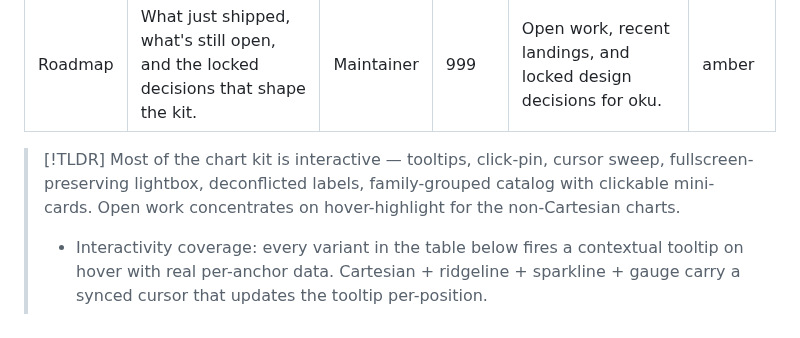
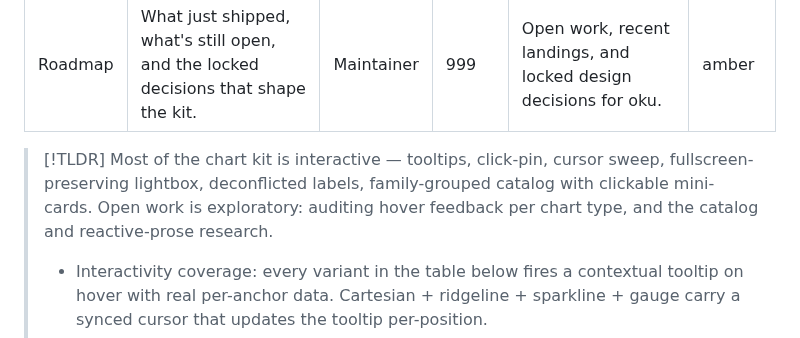
Before and after one commit to mmdemirbas/oku, a Markdown page: docs/roadmap.md, the part around one of its changes. Drawn GitHub-style.

```diff
--- a/docs/roadmap.md
+++ b/docs/roadmap.md
@@ -8,7 +8,7 @@ accent: amber
 ---
 
 > [!TLDR]
-> Most of the chart kit is interactive — tooltips, click-pin, cursor sweep, fullscreen-preserving lightbox, deconflicted labels, family-grouped catalog with clickable mini-cards. Open work concentrates on hover-highlight for the non-Cartesian charts.
+> Most of the chart kit is interactive — tooltips, click-pin, cursor sweep, fullscreen-preserving lightbox, deconflicted labels, family-grouped catalog with clickable mini-cards. Open work is exploratory: auditing hover feedback per chart type, and the catalog and reactive-prose research.
 >
 > - Interactivity coverage: every variant in the table below fires a contextual tooltip on hover with real per-anchor data. Cartesian + ridgeline + sparkline + gauge carry a synced cursor that updates the tooltip per-position.
 > - Visual polish: quadrant + bubble label deconfliction is no-fly-zone aware. Parallel-coordinates line stroke 3.6 → 5px with fade-others on hover. Donut/pie pinned slices scale + accent-stroke. Mermaid fonts clamped to 13px, aspect-fit caps tall portrait diagrams.
```
Also changed, not shown: other parts of docs/roadmap.md (+1 -1 lines), docs/roadmap.tr.md (+2 -2 lines).
